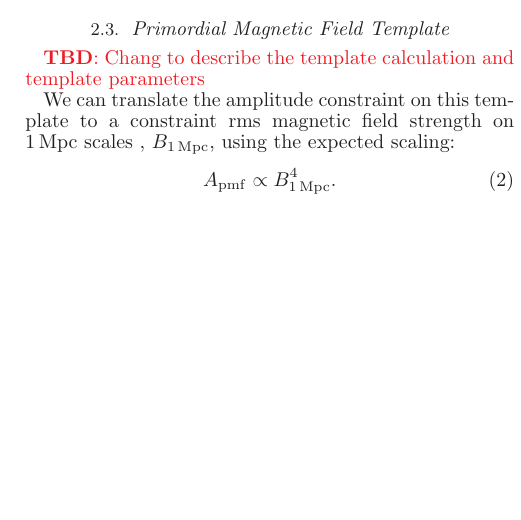
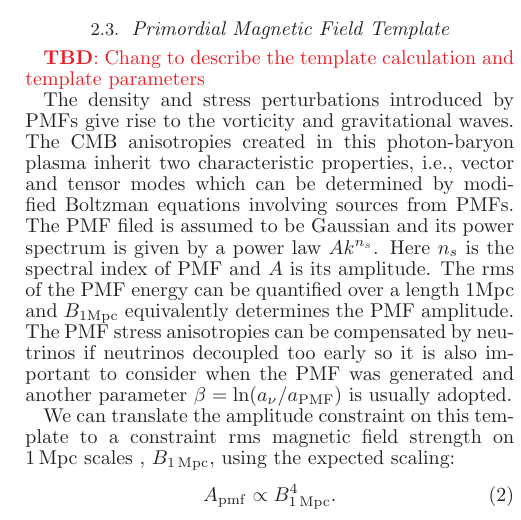
Before and after one commit to clreichardt/pmf_paper, a LaTeX document (pmf.tex): part of one column of page 2 of 3, cut so that both start at the same text, the shorter picture padded with empty space. Compiled offline with LaTeX, dvips and Ghostscript.

Commit message:
chang's para

```diff
--- a/pmf.tex
+++ b/pmf.tex
@@ -119,6 +119,9 @@ Finally, in some cases, we allow non-zero tensors, parameterized as is normal, b
 
 \tbd{Chang to describe the template calculation and template parameters}
 
+The density and stress perturbations introduced by PMFs give rise to the vorticity and gravitational waves. The CMB anisotropies created in this photon-baryon plasma inherit two characteristic properties, i.e., vector and tensor modes which can be determined by modified Boltzman equations involving sources from PMFs. The PMF filed is assumed to be Gaussian and its power spectrum is given by a power law $Ak^{n_s}$. Here $n_s$ is the spectral index of PMF and $A$ is its amplitude. The rms of the PMF energy can be quantified over a length 1\rm{Mpc} and $B_{\rm{1Mpc}}$ equivalently determines the PMF amplitude. The PMF stress anisotropies can be compensated by neutrinos if neutrinos decoupled too early so it is also important to consider when the PMF was generated and another parameter $\beta=\ln(a_{\nu}/a_{\rm{PMF}})$ is usually adopted.
+
+
 We can translate the amplitude constraint on this template to a constraint rms magnetic field strength on 1\,Mpc scales , \bpmf, using the expected scaling:
 \be
 \apmf \propto \bpmf^4.
```
